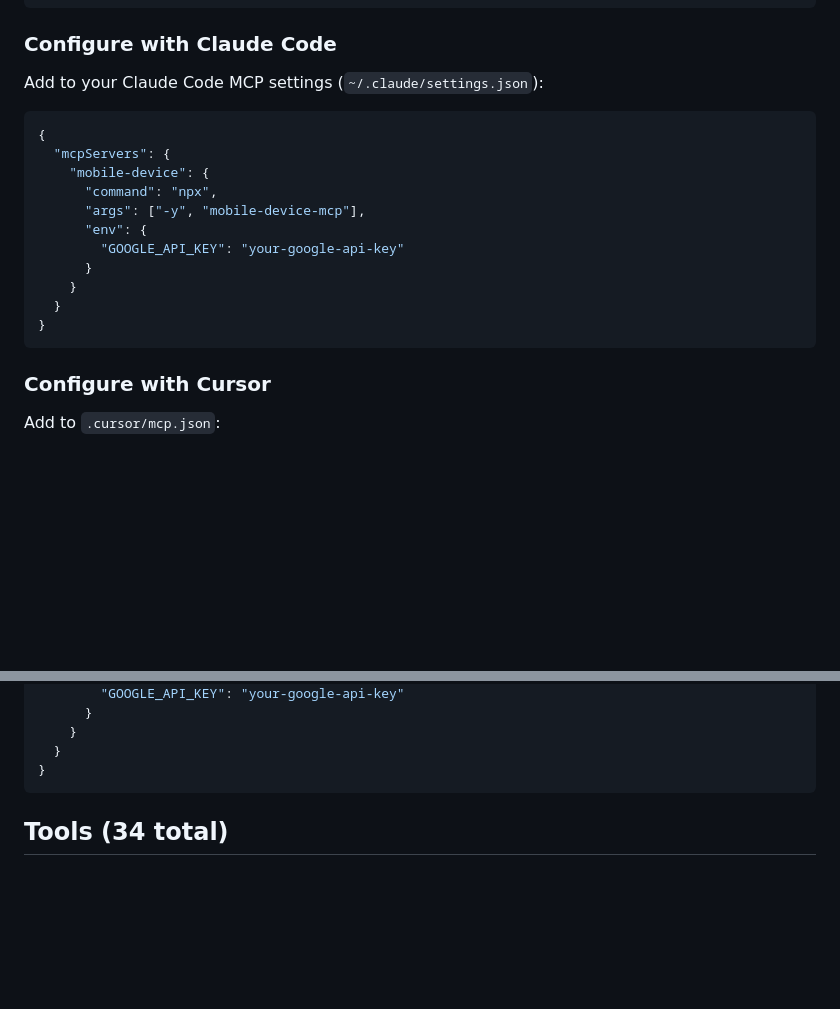
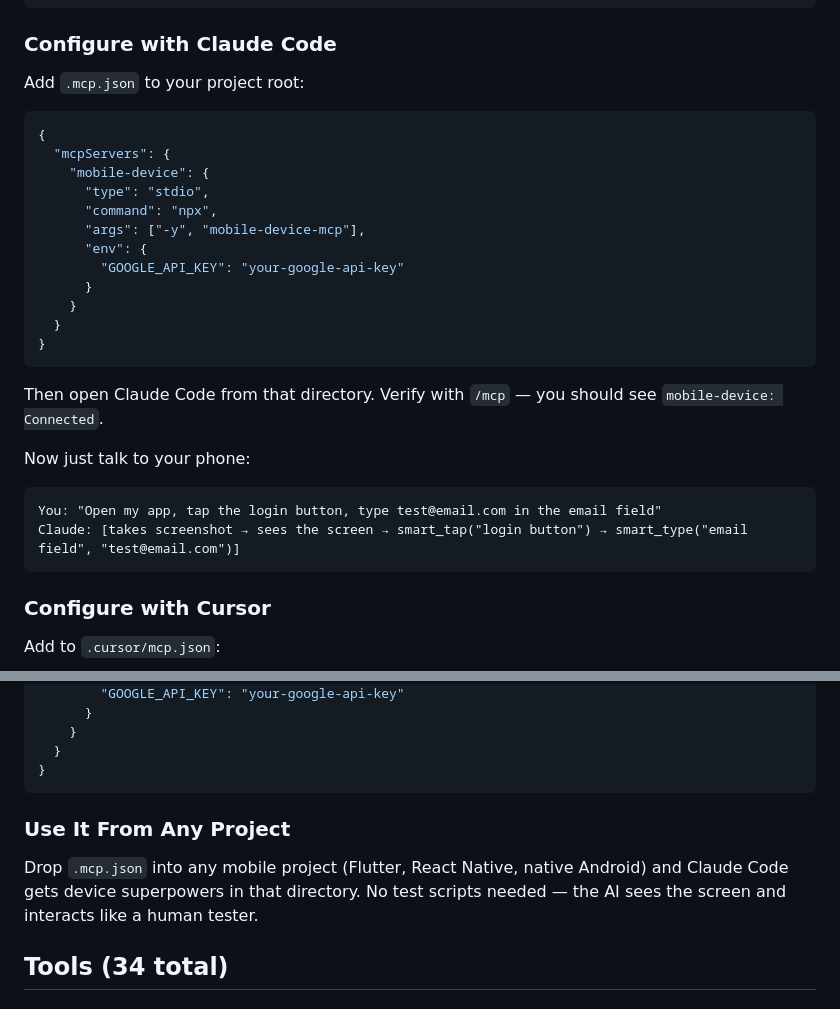
Before and after one commit to saranshbamania/mobile-device-mcp, a Markdown page: README.md, 2 parts joined by grey strips. Drawn GitHub-style; blank space fills up the shorter version.

Commit message:
Update README with correct .mcp.json setup and usage examples
- Fix Claude Code config: use .mcp.json at project root (not settings.json)
- Add natural language usage example showing AI-driven interaction
- Add "Use It From Any Project" section for drop-in setup

Co-Authored-By: Claude Opus 4.6 <noreply@anthropic.com>

````diff
--- a/README.md
+++ b/README.md
@@ -44,12 +44,13 @@ mobile-device-mcp
 
 ### Configure with Claude Code
 
-Add to your Claude Code MCP settings (`~/.claude/settings.json`):
+Add `.mcp.json` to your project root:
 
 ```json
 {
   "mcpServers": {
     "mobile-device": {
+      "type": "stdio",
       "command": "npx",
       "args": ["-y", "mobile-device-mcp"],
       "env": {
@@ -58,6 +59,15 @@ Add to your Claude Code MCP settings (`~/.claude/settings.json`):
     }
   }
 }
+```
+
+Then open Claude Code from that directory. Verify with `/mcp` — you should see `mobile-device: Connected`.
+
+Now just talk to your phone:
+
+```
+You: "Open my app, tap the login button, type test@email.com in the email field"
+Claude: [takes screenshot → sees the screen → smart_tap("login button") → smart_type("email field", "test@email.com")]
 ```
 
 ### Configure with Cursor
@@ -95,6 +105,10 @@ Add to your MCP settings:
   }
 }
 ```
+
+### Use It From Any Project
+
+Drop `.mcp.json` into any mobile project (Flutter, React Native, native Android) and Claude Code gets device superpowers in that directory. No test scripts needed — the AI sees the screen and interacts like a human tester.
 
 ## Tools (34 total)
 
````
